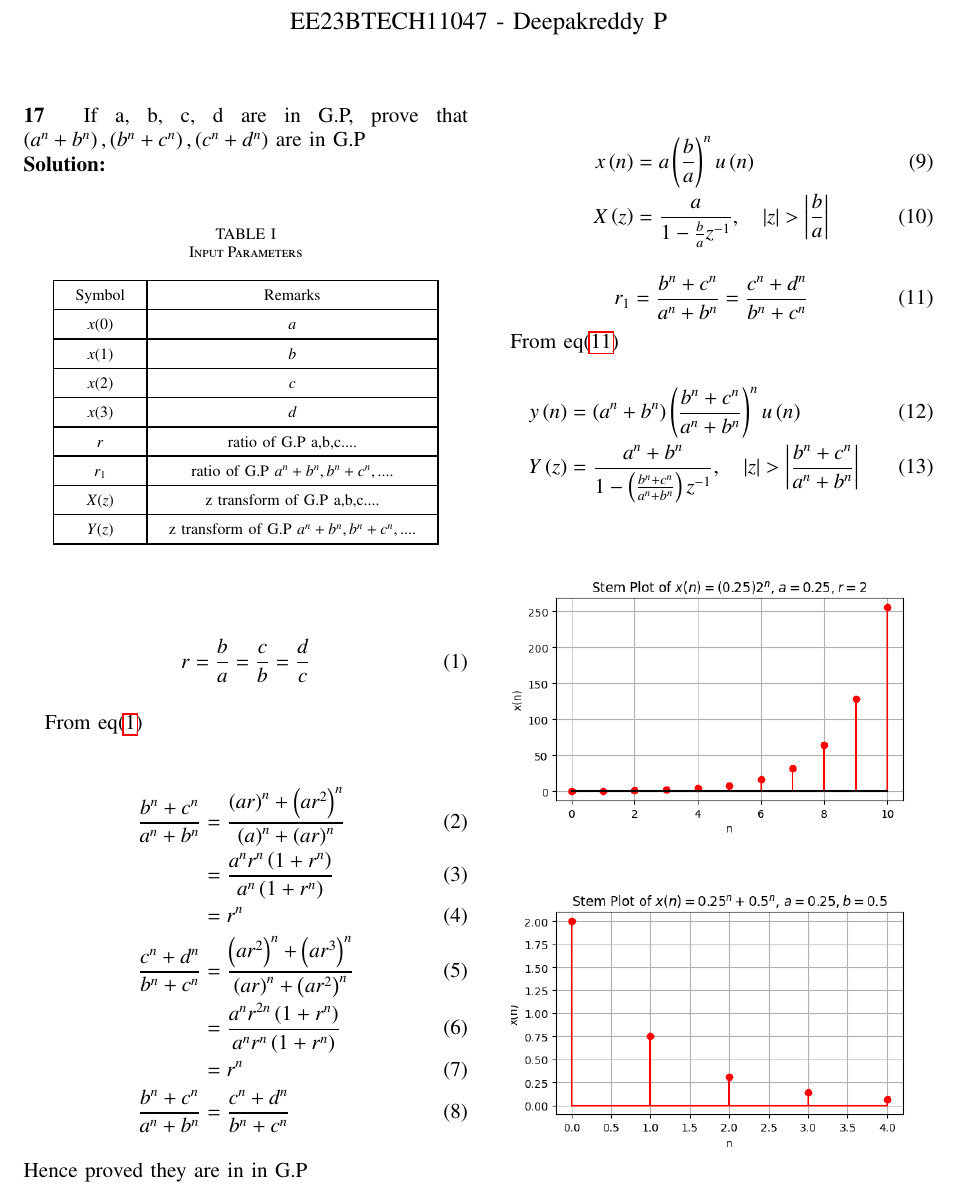
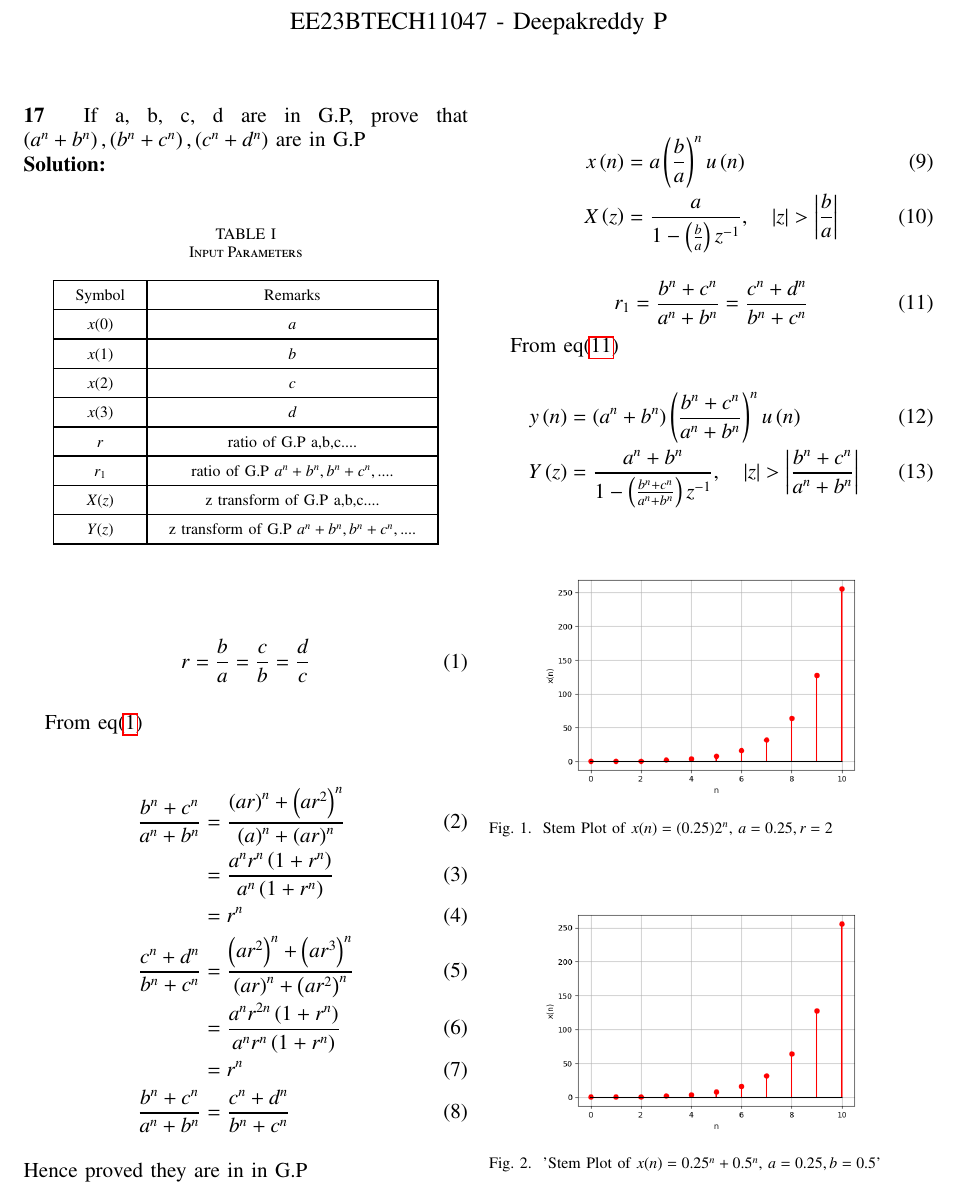
Before and after one commit to Deepakreddy1510/Assignemnt_2, a LaTeX paper (gp.tex): part of the page, cut so that both start at the same text. Compiled offline with pdfLaTeX.

Commit message:
Add files via upload

```diff
--- a/gp.tex
+++ b/gp.tex
@@ -87,7 +87,7 @@ Hence proved they are in in G.P\\
 
 \begin{align}
     x\brak{n} &= a\brak{\frac{b}{a}}^{n} u\brak{n}\\
-    X\brak{z} &= \frac{a}{1-\frac{b}{a} z^{-1}}, \quad \abs{z}>\abs{\frac{b}{a}}
+    X\brak{z} &= \frac{a}{1-\brak{\frac{b}{a}} z^{-1}}, \quad \abs{z}>\abs{\frac{b}{a}}
 \end{align}
 
 \begin{align}
@@ -104,8 +104,14 @@ From eq\eqref{eq:eq.11.9.5.17.2}
 
 \begin{figure}[ht]
    \centering
-   \includegraphics[width=0.9\columnwidth]{figs/gp.png}
+   \includegraphics[width=0.8\columnwidth]{figs/gp1.png}
+   \caption{Stem Plot of $x(n) = (0.25) 2^n$, $a= 0.25, r=2$}
 \end{figure}
 
+\begin{figure}[ht]
+   \centering
+   \includegraphics[width=0.8\columnwidth]{figs/gp1.png}
+   \caption{'Stem Plot of $x(n) = 0.25^n + 0.5^n$, $a=0.25, b=0.5$'}
+\end{figure}
 
 \end{document}
```
Also changed, not shown: codes/gp.py (+5 -9 lines), figs/gp1.png (added), figs/gp2.png (added), gp.pdf, 3 other files.
